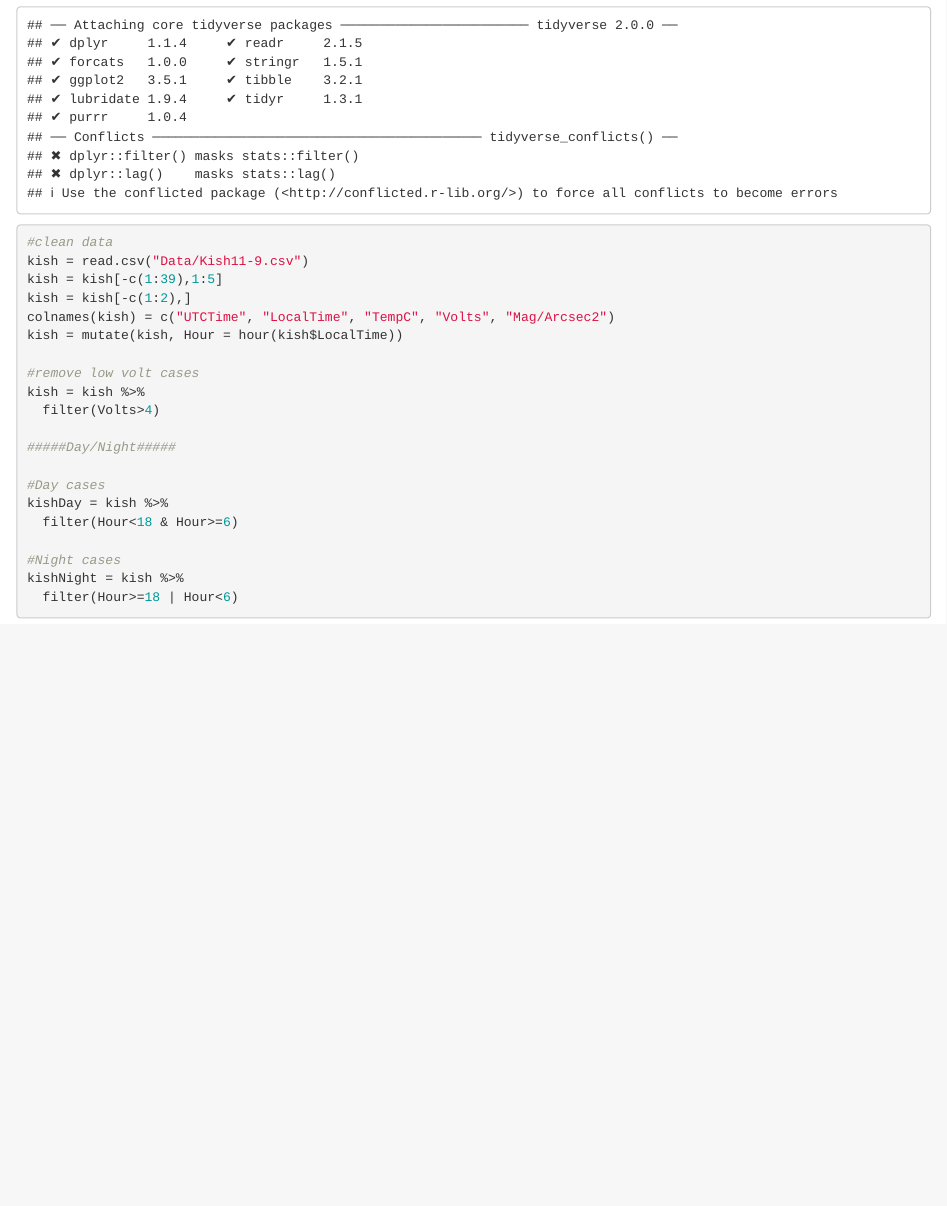
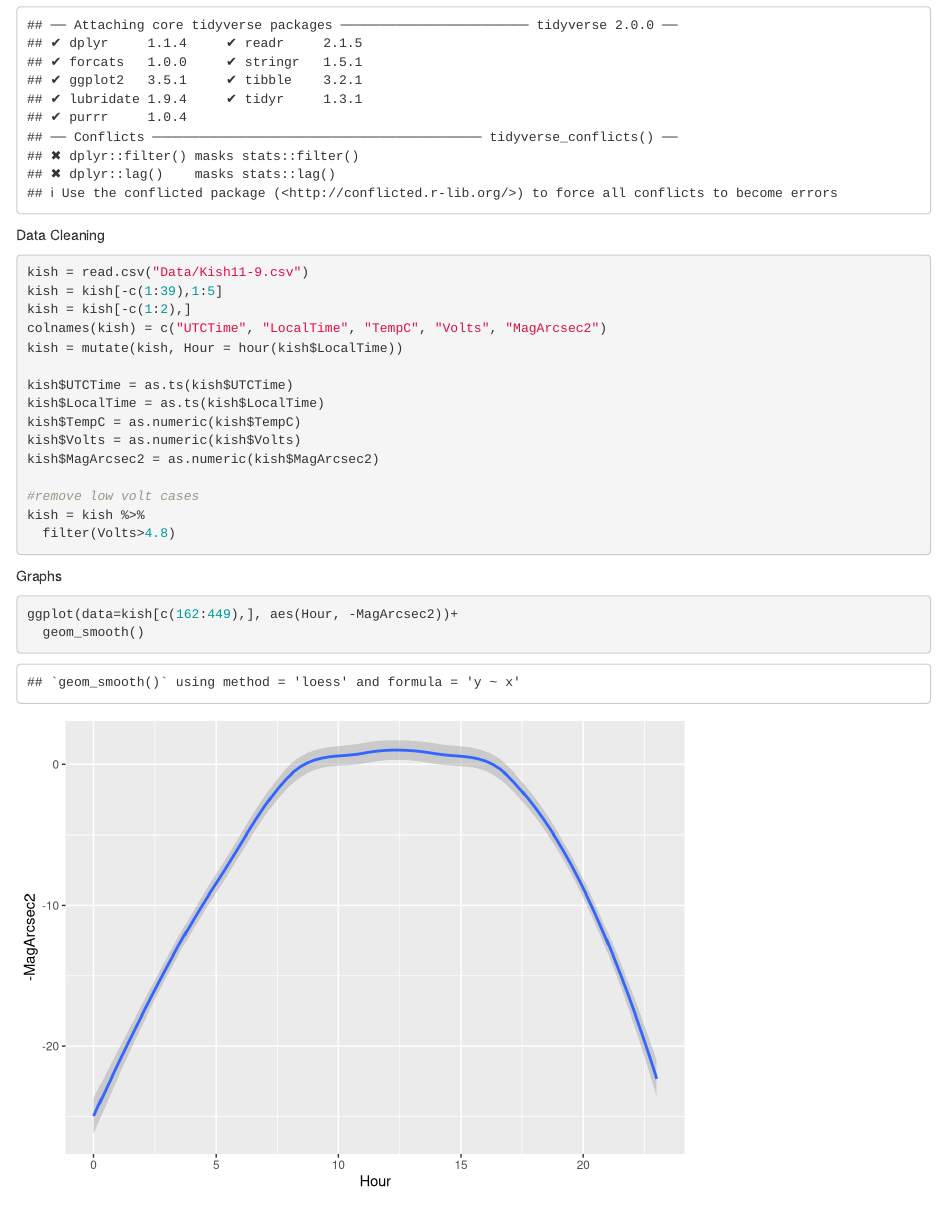
Before and after one commit to jamesspalding/LENSS, an R Markdown document (cleaning.Rmd): the page in a window 1100 px wide, from 60 px down. Rendered offline with R 4.5, knitr and Pandoc, with nearby package versions.

Commit message:
cleaning data and starting graphs

````diff
--- a/cleaning.Rmd
+++ b/cleaning.Rmd
@@ -3,25 +3,29 @@
 library(tidyverse)
 ```
 
+Data Cleaning
+
 ```{r}
-#clean data
 kish = read.csv("Data/Kish11-9.csv")
 kish = kish[-c(1:39),1:5]
 kish = kish[-c(1:2),]
-colnames(kish) = c("UTCTime", "LocalTime", "TempC", "Volts", "Mag/Arcsec2")
+colnames(kish) = c("UTCTime", "LocalTime", "TempC", "Volts", "MagArcsec2")
 kish = mutate(kish, Hour = hour(kish$LocalTime))
+
+kish$UTCTime = as.ts(kish$UTCTime)
+kish$LocalTime = as.ts(kish$LocalTime)
+kish$TempC = as.numeric(kish$TempC)
+kish$Volts = as.numeric(kish$Volts)
+kish$MagArcsec2 = as.numeric(kish$MagArcsec2)
 
 #remove low volt cases
 kish = kish %>%
-  filter(Volts>4)
+  filter(Volts>4.8)
+```
 
-#####Day/Night#####
+Graphs
 
-#Day cases
-kishDay = kish %>%
-  filter(Hour<18 & Hour>=6)
-
-#Night cases
-kishNight = kish %>%
-  filter(Hour>=18 | Hour<6)
+```{r}
+ggplot(data=kish[c(162:449),], aes(Hour, -MagArcsec2))+
+  geom_smooth()
 ```
````
